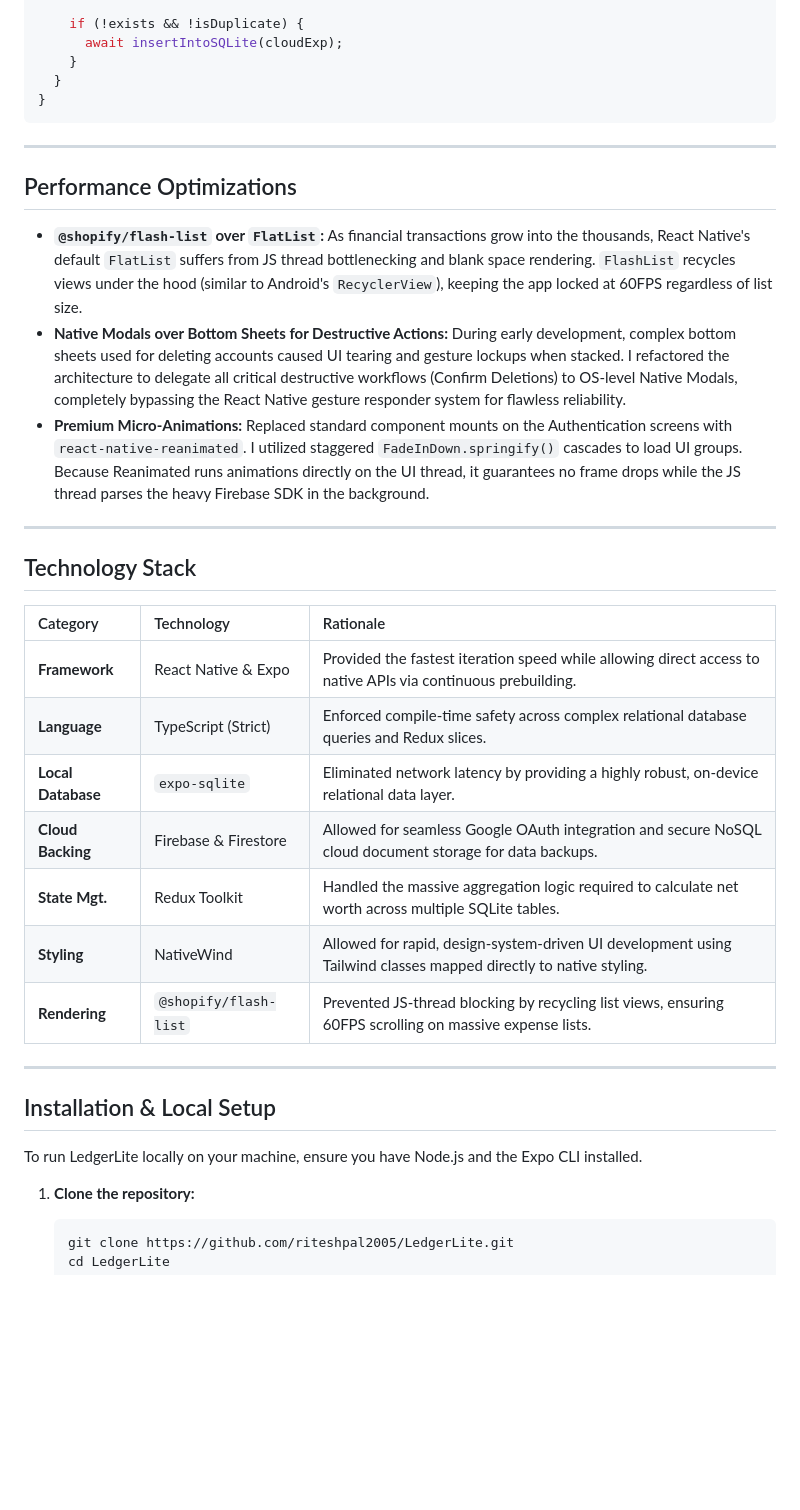
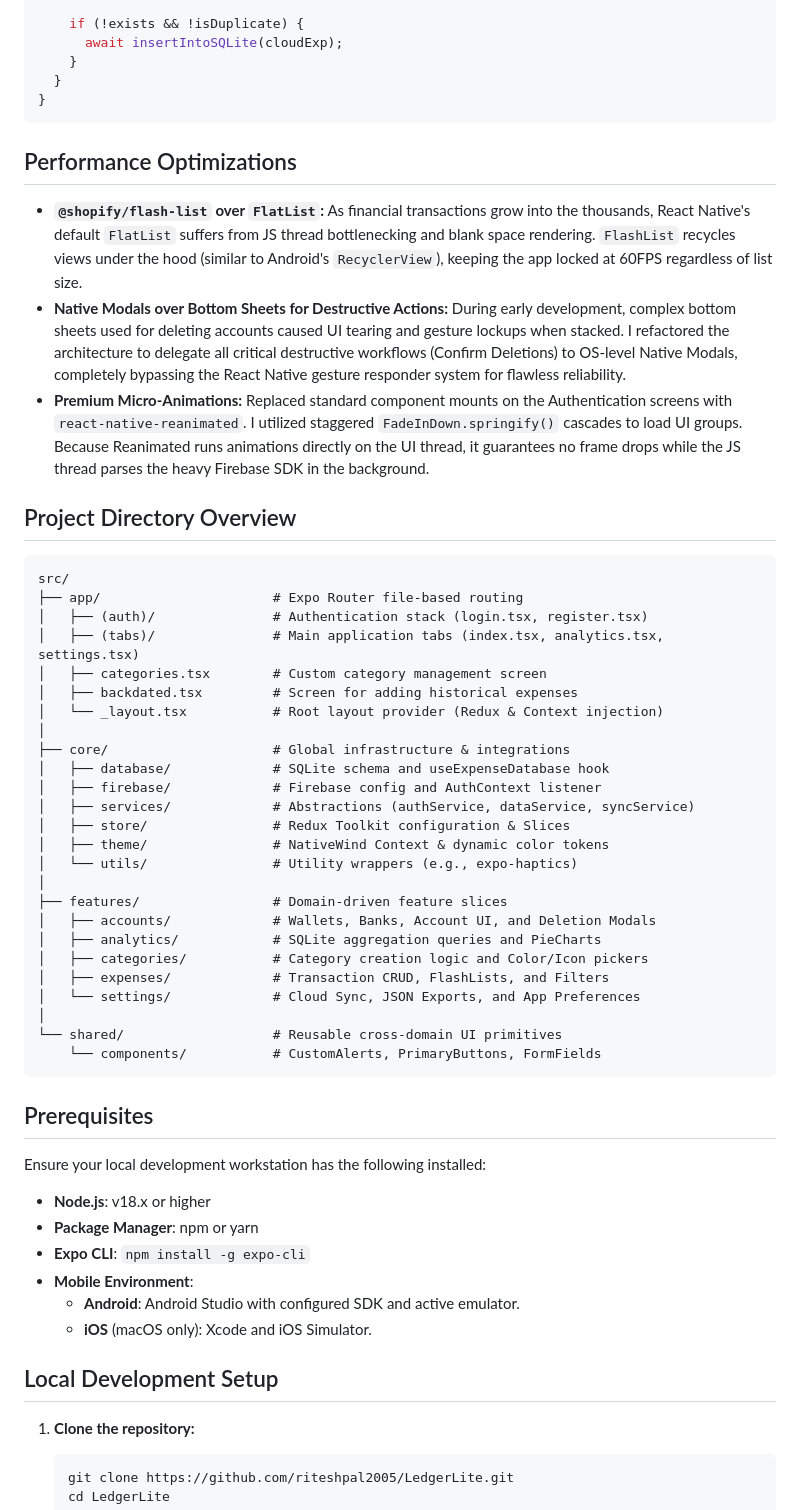
Before and after one commit to riteshpal2005/LedgerLite, a Markdown page: README.md, the part around one of its changes. Drawn GitHub-style; blank space fills up the shorter version.

````diff
--- a/README.md
+++ b/README.md
@@ -94,33 +102,50 @@ const restoreFromCloud = async (cloudExpenses) => {
 }
 ```
 
----
-
 ## Performance Optimizations
-
 - **`@shopify/flash-list` over `FlatList`:** As financial transactions grow into the thousands, React Native's default `FlatList` suffers from JS thread bottlenecking and blank space rendering. `FlashList` recycles views under the hood (similar to Android's `RecyclerView`), keeping the app locked at 60FPS regardless of list size.
 - **Native Modals over Bottom Sheets for Destructive Actions:** During early development, complex bottom sheets used for deleting accounts caused UI tearing and gesture lockups when stacked. I refactored the architecture to delegate all critical destructive workflows (Confirm Deletions) to OS-level Native Modals, completely bypassing the React Native gesture responder system for flawless reliability.
 - **Premium Micro-Animations:** Replaced standard component mounts on the Authentication screens with `react-native-reanimated`. I utilized staggered `FadeInDown.springify()` cascades to load UI groups. Because Reanimated runs animations directly on the UI thread, it guarantees no frame drops while the JS thread parses the heavy Firebase SDK in the background.
 
----
+## Project Directory Overview
+```text
+src/
+├── app/                      # Expo Router file-based routing
+│   ├── (auth)/               # Authentication stack (login.tsx, register.tsx)
+│   ├── (tabs)/               # Main application tabs (index.tsx, analytics.tsx, settings.tsx)
+│   ├── categories.tsx        # Custom category management screen
+│   ├── backdated.tsx         # Screen for adding historical expenses
+│   └── _layout.tsx           # Root layout provider (Redux & Context injection)
+│
+├── core/                     # Global infrastructure & integrations
+│   ├── database/             # SQLite schema and useExpenseDatabase hook
+│   ├── firebase/             # Firebase config and AuthContext listener
+│   ├── services/             # Abstractions (authService, dataService, syncService)
+│   ├── store/                # Redux Toolkit configuration & Slices
+│   ├── theme/                # NativeWind Context & dynamic color tokens
+│   └── utils/                # Utility wrappers (e.g., expo-haptics)
+│
+├── features/                 # Domain-driven feature slices
+│   ├── accounts/             # Wallets, Banks, Account UI, and Deletion Modals
+│   ├── analytics/            # SQLite aggregation queries and PieCharts
+│   ├── categories/           # Category creation logic and Color/Icon pickers
+│   ├── expenses/             # Transaction CRUD, FlashLists, and Filters
+│   └── settings/             # Cloud Sync, JSON Exports, and App Preferences
+│
+└── shared/                   # Reusable cross-domain UI primitives
+    └── components/           # CustomAlerts, PrimaryButtons, FormFields
+```
 
-## Technology Stack
+## Prerequisites
+Ensure your local development workstation has the following installed:
+- **Node.js**: v18.x or higher
+- **Package Manager**: npm or yarn
+- **Expo CLI**: `npm install -g expo-cli`
+- **Mobile Environment**:
+  - **Android**: Android Studio with configured SDK and active emulator.
+  - **iOS** (macOS only): Xcode and iOS Simulator.
 
-| Category | Technology | Rationale |
-| :--- | :--- | :--- |
-| **Framework** | React Native & Expo | Provided the fastest iteration speed while allowing direct access to native APIs via continuous prebuilding. |
-| **Language** | TypeScript (Strict) | Enforced compile-time safety across complex relational database queries and Redux slices. |
-| **Local Database** | `expo-sqlite` | Eliminated network latency by providing a highly robust, on-device relational data layer. |
-| **Cloud Backing**| Firebase & Firestore | Allowed for seamless Google OAuth integration and secure NoSQL cloud document storage for data backups. |
-| **State Mgt.** | Redux Toolkit | Handled the massive aggregation logic required to calculate net worth across multiple SQLite tables. |
-| **Styling** | NativeWind | Allowed for rapid, design-system-driven UI development using Tailwind classes mapped directly to native styling. |
-| **Rendering** | `@shopify/flash-list` | Prevented JS-thread blocking by recycling list views, ensuring 60FPS scrolling on massive expense lists. |
-
----
-
-## Installation & Local Setup
-
-To run LedgerLite locally on your machine, ensure you have Node.js and the Expo CLI installed.
+## Local Development Setup
 
 1. **Clone the repository:**
    ```bash
````
Also changed, not shown: other parts of README.md (+39 -79 lines).
